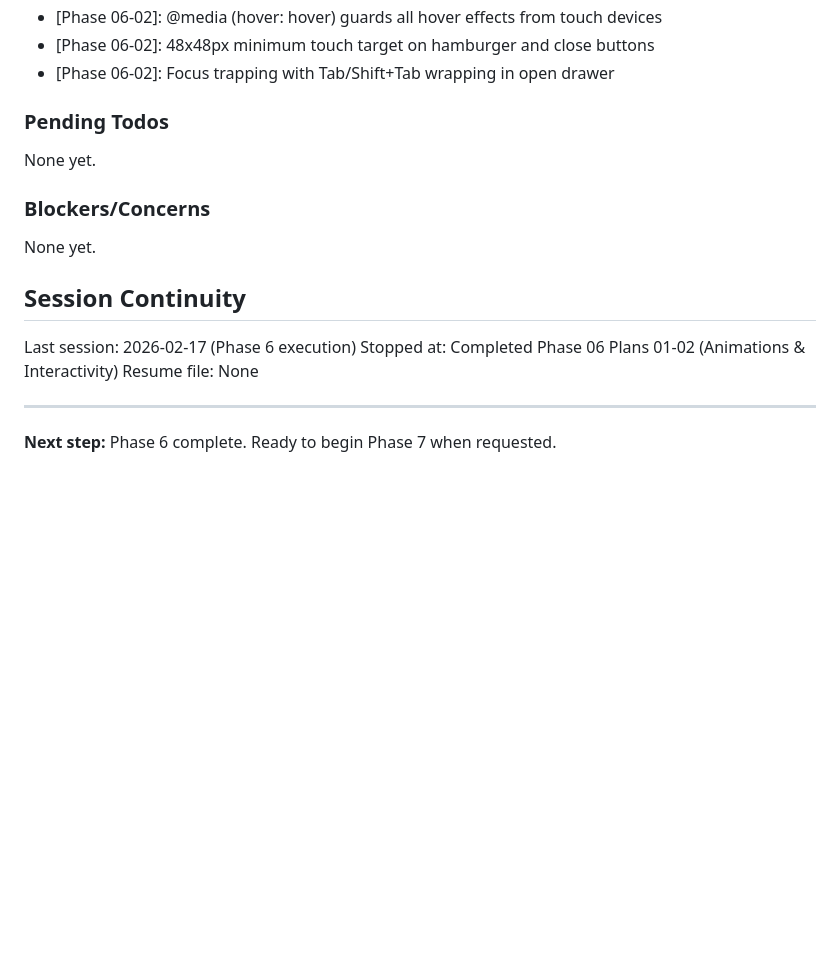
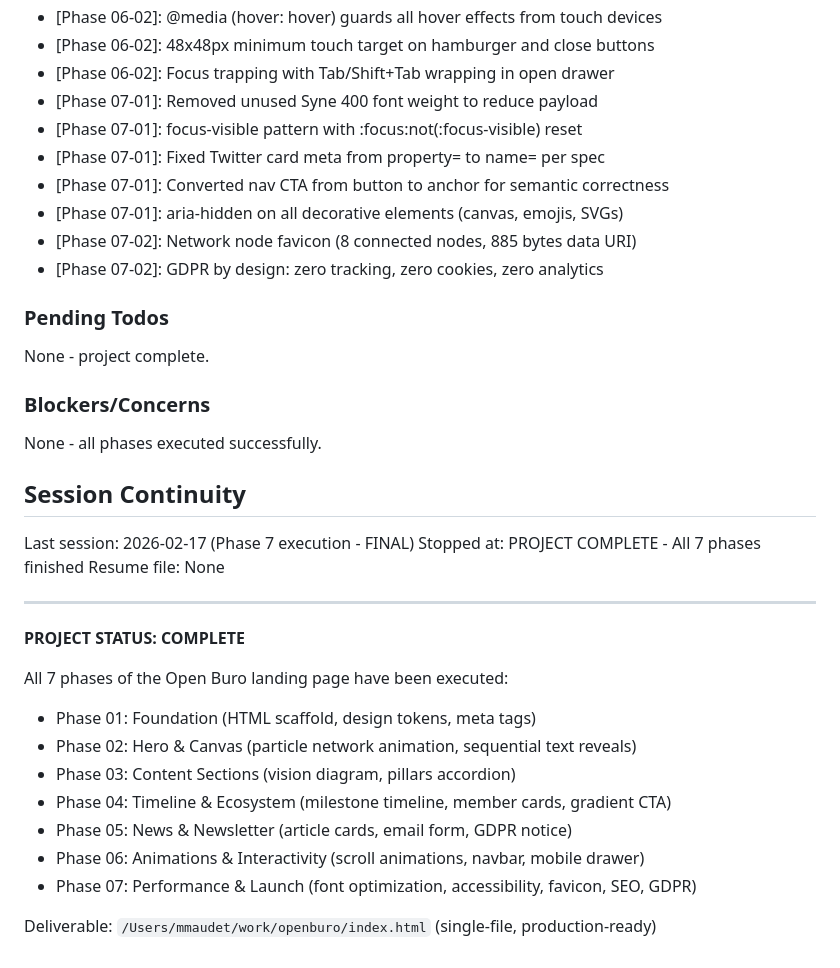
Before and after one commit to Benibur/OpenBuro, a Markdown page: .planning/STATE.md, the part around one of its changes. GitHub-like rendering; blank space fills up the shorter version.

```diff
--- a/.planning/STATE.md
+++ b/.planning/STATE.md
@@ -89,21 +95,39 @@ Recent decisions affecting current work:
 - [Phase 06-02]: @media (hover: hover) guards all hover effects from touch devices
 - [Phase 06-02]: 48x48px minimum touch target on hamburger and close buttons
 - [Phase 06-02]: Focus trapping with Tab/Shift+Tab wrapping in open drawer
+- [Phase 07-01]: Removed unused Syne 400 font weight to reduce payload
+- [Phase 07-01]: focus-visible pattern with :focus:not(:focus-visible) reset
+- [Phase 07-01]: Fixed Twitter card meta from property= to name= per spec
+- [Phase 07-01]: Converted nav CTA from button to anchor for semantic correctness
+- [Phase 07-01]: aria-hidden on all decorative elements (canvas, emojis, SVGs)
+- [Phase 07-02]: Network node favicon (8 connected nodes, 885 bytes data URI)
+- [Phase 07-02]: GDPR by design: zero tracking, zero cookies, zero analytics
 
 ### Pending Todos
 
-None yet.
+None - project complete.
 
 ### Blockers/Concerns
 
-None yet.
+None - all phases executed successfully.
 
 ## Session Continuity
 
-Last session: 2026-02-17 (Phase 6 execution)
-Stopped at: Completed Phase 06 Plans 01-02 (Animations & Interactivity)
+Last session: 2026-02-17 (Phase 7 execution - FINAL)
+Stopped at: PROJECT COMPLETE - All 7 phases finished
 Resume file: None
 
 ---
 
-**Next step:** Phase 6 complete. Ready to begin Phase 7 when requested.
+**PROJECT STATUS: COMPLETE**
+
+All 7 phases of the Open Buro landing page have been executed:
+- Phase 01: Foundation (HTML scaffold, design tokens, meta tags)
+- Phase 02: Hero & Canvas (particle network animation, sequential text reveals)
+- Phase 03: Content Sections (vision diagram, pillars accordion)
+- Phase 04: Timeline & Ecosystem (milestone timeline, member cards, gradient CTA)
+- Phase 05: News & Newsletter (article cards, email form, GDPR notice)
+- Phase 06: Animations & Interactivity (scroll animations, navbar, mobile drawer)
+- Phase 07: Performance & Launch (font optimization, accessibility, favicon, SEO, GDPR)
+
+Deliverable: `/Users/mmaudet/work/openburo/index.html` (single-file, production-ready)
```
Also changed, not shown: other parts of .planning/STATE.md (+23 -17 lines), 2 other files.
